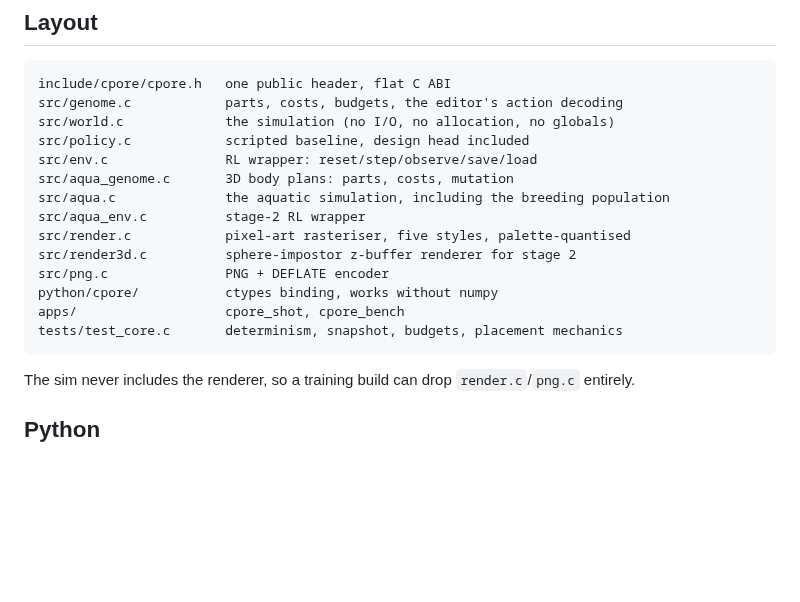
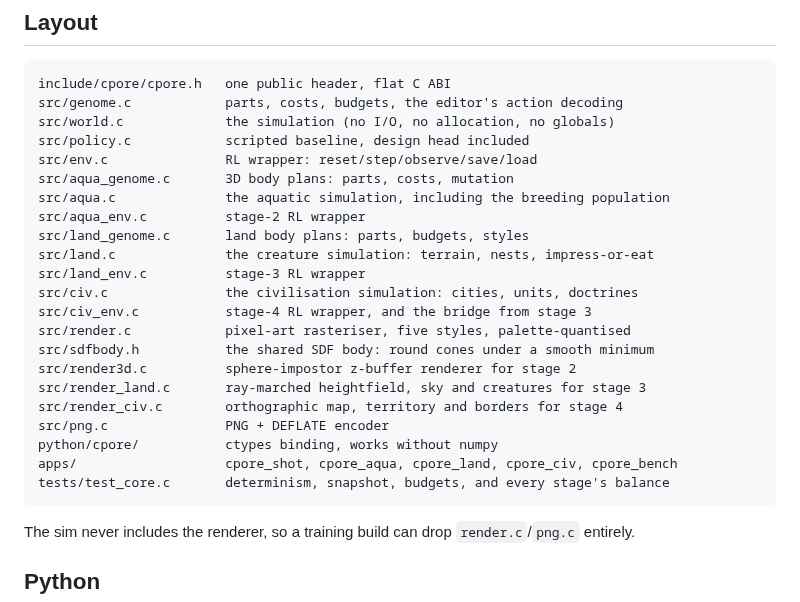
Before and after one commit to alektebel/cpore, a Markdown page: README.md, the part around one of its changes. Drawn GitHub-style; blank space fills up the shorter version.

````diff
--- a/README.md
+++ b/README.md
@@ -252,12 +323,20 @@ src/env.c               RL wrapper: reset/step/observe/save/load
 src/aqua_genome.c       3D body plans: parts, costs, mutation
 src/aqua.c              the aquatic simulation, including the breeding population
 src/aqua_env.c          stage-2 RL wrapper
+src/land_genome.c       land body plans: parts, budgets, styles
+src/land.c              the creature simulation: terrain, nests, impress-or-eat
+src/land_env.c          stage-3 RL wrapper
+src/civ.c               the civilisation simulation: cities, units, doctrines
+src/civ_env.c           stage-4 RL wrapper, and the bridge from stage 3
 src/render.c            pixel-art rasteriser, five styles, palette-quantised
+src/sdfbody.h           the shared SDF body: round cones under a smooth minimum
 src/render3d.c          sphere-impostor z-buffer renderer for stage 2
+src/render_land.c       ray-marched heightfield, sky and creatures for stage 3
+src/render_civ.c        orthographic map, territory and borders for stage 4
 src/png.c               PNG + DEFLATE encoder
 python/cpore/           ctypes binding, works without numpy
-apps/                   cpore_shot, cpore_bench
-tests/test_core.c       determinism, snapshot, budgets, placement mechanics
+apps/                   cpore_shot, cpore_aqua, cpore_land, cpore_civ, cpore_bench
+tests/test_core.c       determinism, snapshot, budgets, and every stage's balance
 ```
 
 The sim never includes the renderer, so a training build can drop
````
Also changed, not shown: other parts of README.md (+71 -0 lines), docs/ROADMAP.md (+22 -1 lines), docs/civ.png (added), docs/land.png (added), docs/land_gallery.png (added), 9 other files.
